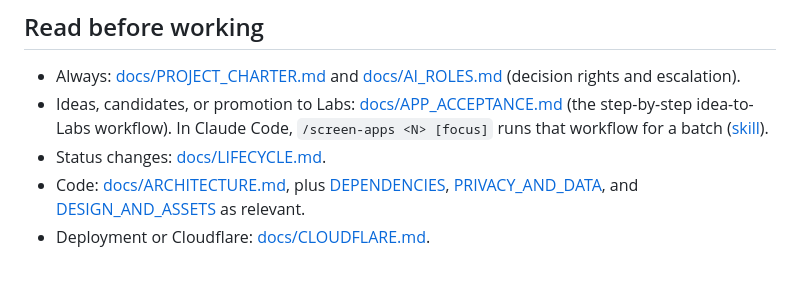
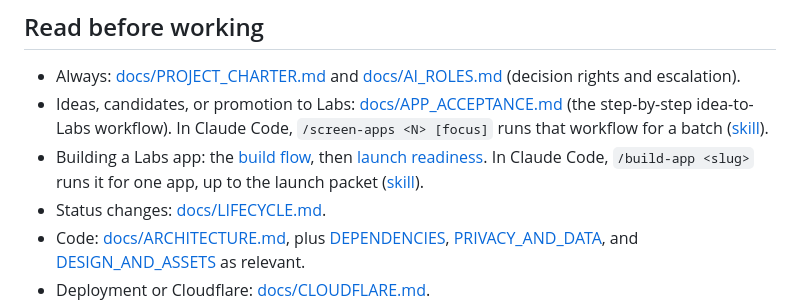
Before and after one commit to ajustinjames/project-100, a Markdown page: AGENTS.md, the part around the change. Drawn GitHub-style; blank space fills up the shorter version.

Commit message:
Add a /build-app skill for the Labs build flow
Runs one Labs app through the build brief, brief review, implementation
and review, launch readiness, and the launch packet, or discards it.

Co-Authored-By: Claude Opus 5.5 (1M context) <noreply@anthropic.com>

```diff
--- a/AGENTS.md
+++ b/AGENTS.md
@@ -9,6 +9,8 @@ Project 100 aims to have 100 useful web apps live at the same time, conceived, b
 - Always: [docs/PROJECT_CHARTER.md](docs/PROJECT_CHARTER.md) and [docs/AI_ROLES.md](docs/AI_ROLES.md) (decision rights and escalation).
 - Ideas, candidates, or promotion to Labs: [docs/APP_ACCEPTANCE.md](docs/APP_ACCEPTANCE.md) (the step-by-step idea-to-Labs workflow).
   In Claude Code, `/screen-apps <N> [focus]` runs that workflow for a batch ([skill](.claude/skills/screen-apps/SKILL.md)).
+- Building a Labs app: the [build flow](docs/AI_ROLES.md#model-assignments), then [launch readiness](docs/APP_ACCEPTANCE.md#gate-4-launch-readiness).
+  In Claude Code, `/build-app <slug>` runs it for one app, up to the launch packet ([skill](.claude/skills/build-app/SKILL.md)).
 - Status changes: [docs/LIFECYCLE.md](docs/LIFECYCLE.md).
 - Code: [docs/ARCHITECTURE.md](docs/ARCHITECTURE.md), plus [DEPENDENCIES](docs/DEPENDENCIES.md), [PRIVACY_AND_DATA](docs/PRIVACY_AND_DATA.md), and [DESIGN_AND_ASSETS](docs/DESIGN_AND_ASSETS.md) as relevant.
 - Deployment or Cloudflare: [docs/CLOUDFLARE.md](docs/CLOUDFLARE.md).
```
Also changed, not shown: 1 other file.
